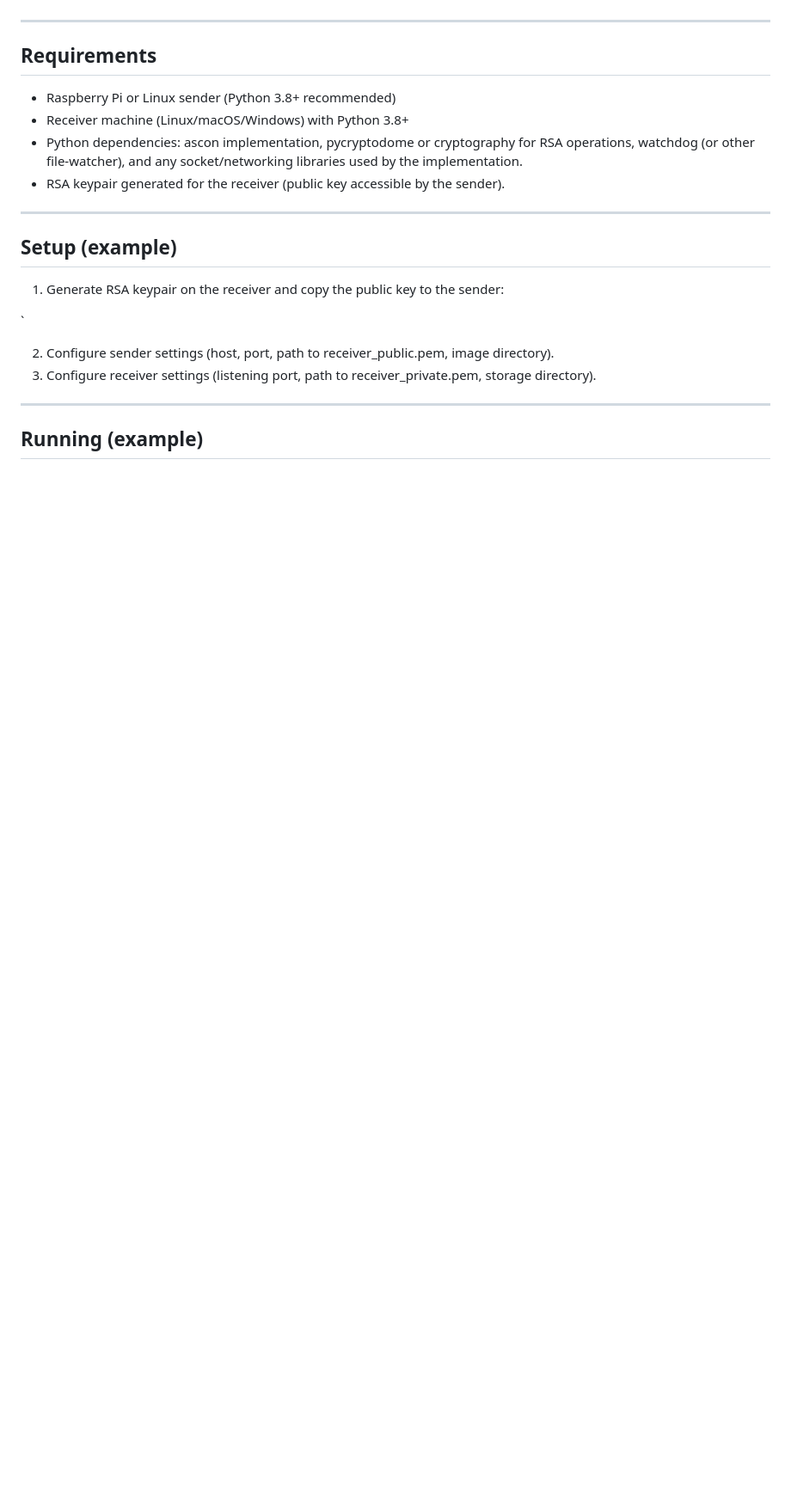
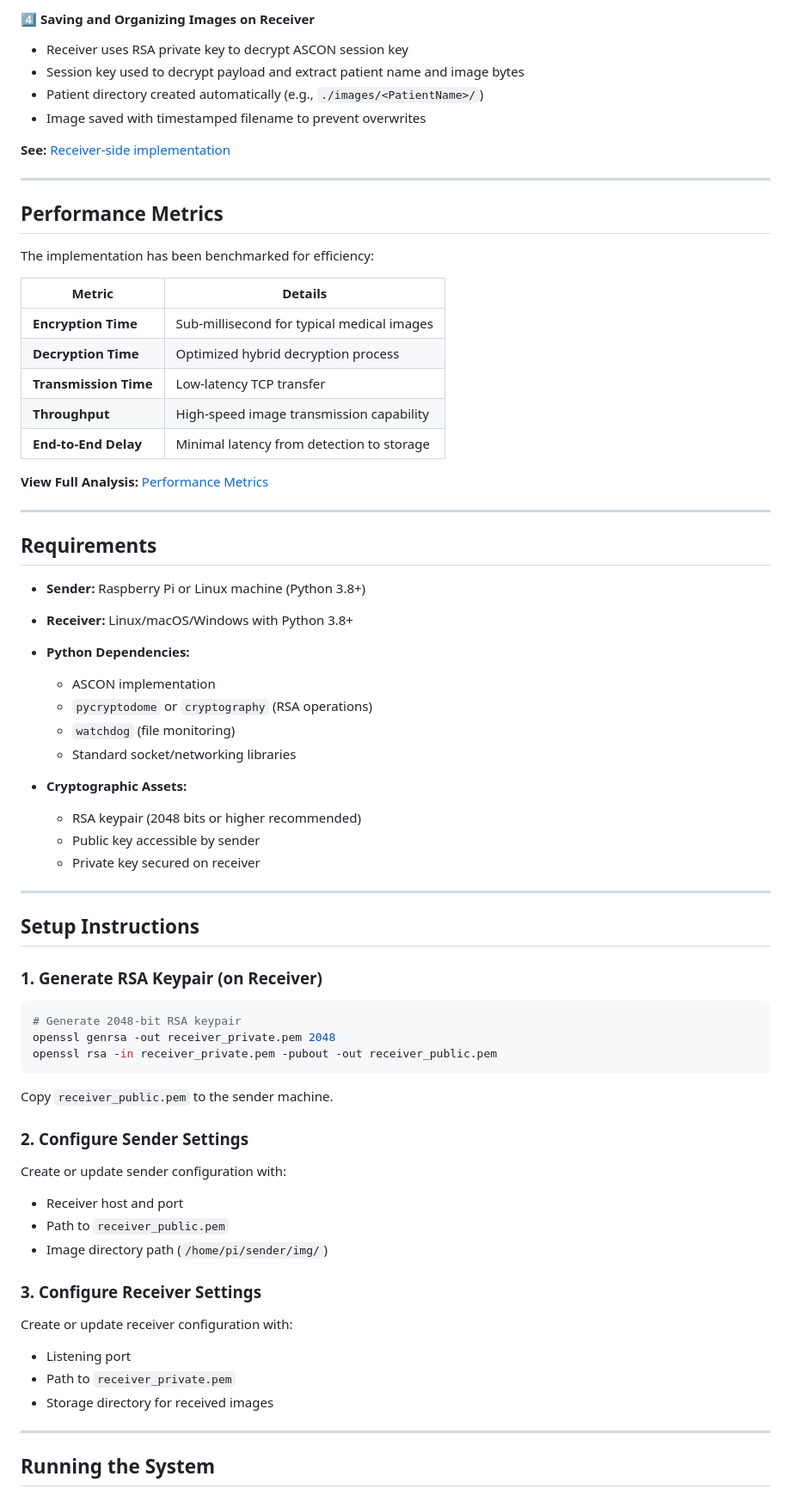
Before and after one commit to Abhijithhhhkkkk/secure_image_transmission_using_hybrid_encryption, a Markdown page: README.md, the part around one of its changes. Shown at 86% size. Rendered like a GitHub page; blank space fills up the shorter version.

````diff
--- a/README.md
+++ b/README.md
@@ -61,25 +66,74 @@ Example:
+#### 4️⃣ Saving and Organizing Images on Receiver
+
+- Receiver uses RSA private key to decrypt ASCON session key
+- Session key used to decrypt payload and extract patient name and image bytes
+- Patient directory created automatically (e.g., `./images/<PatientName>/`)
+- Image saved with timestamped filename to prevent overwrites
+
+**See:** [Receiver-side implementation](screenshots/2.jpeg)
+
+---
+
+## Performance Metrics
+
+The implementation has been benchmarked for efficiency:
+
+| Metric | Details |
+|--------|---------|
+| **Encryption Time** | Sub-millisecond for typical medical images |
+| **Decryption Time** | Optimized hybrid decryption process |
+| **Transmission Time** | Low-latency TCP transfer |
+| **Throughput** | High-speed image transmission capability |
+| **End-to-End Delay** | Minimal latency from detection to storage |
+
+**View Full Analysis:** [Performance Metrics](screenshots/1.jpeg)
 
 ---
 
 ## Requirements
 
-- Raspberry Pi or Linux sender (Python 3.8+ recommended)
-- Receiver machine (Linux/macOS/Windows) with Python 3.8+
-- Python dependencies: ascon implementation, pycryptodome or cryptography for RSA operations, watchdog (or other file-watcher), and any socket/networking libraries used by the implementation.
-- RSA keypair generated for the receiver (public key accessible by the sender).
+- **Sender:** Raspberry Pi or Linux machine (Python 3.8+)
+- **Receiver:** Linux/macOS/Windows with Python 3.8+
+- **Python Dependencies:**
+  - ASCON implementation
+  - `pycryptodome` or `cryptography` (RSA operations)
+  - `watchdog` (file monitoring)
+  - Standard socket/networking libraries
+
+- **Cryptographic Assets:**
+  - RSA keypair (2048 bits or higher recommended)
+  - Public key accessible by sender
+  - Private key secured on receiver
 
 ---
 
-## Setup (example)
+## Setup Instructions
 
-1. Generate RSA keypair on the receiver and copy the public key to the sender:
+### 1. Generate RSA Keypair (on Receiver)
 
-`
+```bash
+# Generate 2048-bit RSA keypair
+openssl genrsa -out receiver_private.pem 2048
+openssl rsa -in receiver_private.pem -pubout -out receiver_public.pem
+```
 
-2. Configure sender settings (host, port, path to receiver_public.pem, image directory).
-3. Configure receiver settings (listening port, path to receiver_private.pem, storage directory).
+Copy `receiver_public.pem` to the sender machine.
+
+### 2. Configure Sender Settings
+
+Create or update sender configuration with:
+- Receiver host and port
+- Path to `receiver_public.pem`
+- Image directory path (`/home/pi/sender/img/`)
+
+### 3. Configure Receiver Settings
+
+Create or update receiver configuration with:
+- Listening port
+- Path to `receiver_private.pem`
+- Storage directory for received images
 
 ---
 
-## Running (example)
+## Running the System
 
````
Also changed, not shown: other parts of README.md (+101 -42 lines).
